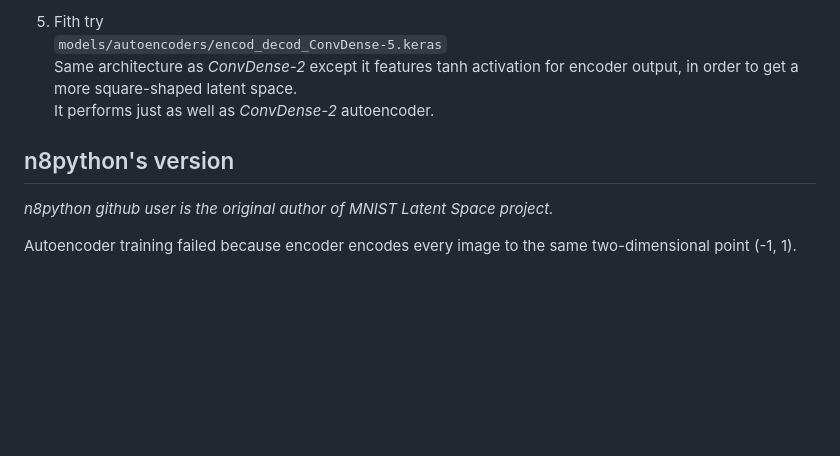
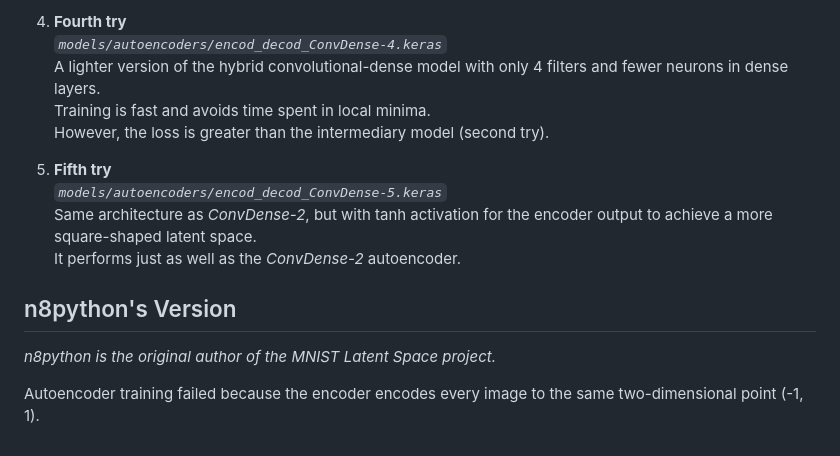
Before and after one commit to jExbrayat/latent_space_exploration, a Markdown page: docs/models_characteristics.md, the part around the change printed below. Drawn GitHub-style; blank space fills up the shorter version.

```diff
--- a/docs/models_characteristics.md
+++ b/docs/models_characteristics.md
@@ -66,10 +61,16 @@ However, loss is greater than the intermediary model (second try).
 
-5) Fith try
-``models/autoencoders/encod_decod_ConvDense-5.keras``
-Same architecture as *ConvDense-2* except it features tanh activation for encoder output, in order to get a more square-shaped latent space.
-It performs just as well as *ConvDense-2* autoencoder.
+4. **Fourth try**
+   *``models/autoencoders/encod_decod_ConvDense-4.keras``*
+   A lighter version of the hybrid convolutional-dense model with only 4 filters and fewer neurons in dense layers.
+   Training is fast and avoids time spent in local minima.
+   However, the loss is greater than the intermediary model (second try).
 
-## n8python's version
-*n8python github user is the original author of MNIST Latent Space project.*
+5. **Fifth try**
+   *``models/autoencoders/encod_decod_ConvDense-5.keras``*
+   Same architecture as *ConvDense-2*, but with tanh activation for the encoder output to achieve a more square-shaped latent space.
+   It performs just as well as the *ConvDense-2* autoencoder.
 
-Autoencoder training failed because encoder encodes every image to the same two-dimensional point (-1, 1).
+## n8python's Version
+*n8python is the original author of the MNIST Latent Space project.*
+
+Autoencoder training failed because the encoder encodes every image to the same two-dimensional point (-1, 1).
```
Also changed, not shown: other parts of docs/models_characteristics.md (+43 -48 lines).
